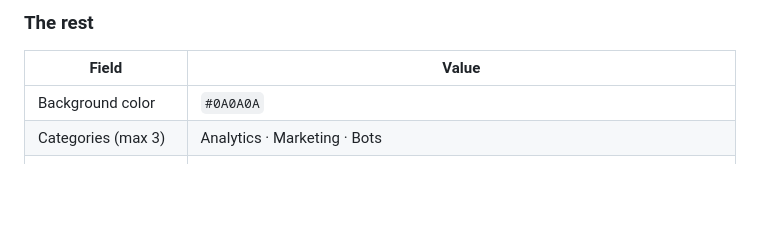
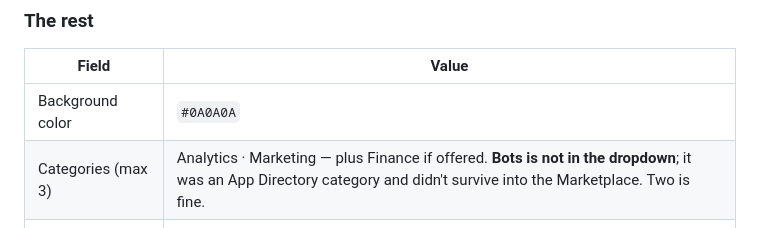
Before and after one commit to yuolel/bratrax-wip, a Markdown page: assets/slack-submission-form.md, the part around the change. Drawn GitHub-style; blank space fills up the shorter version.

```diff
--- a/assets/slack-submission-form.md
+++ b/assets/slack-submission-form.md
@@ -118,7 +118,7 @@ Requires a Bratrax account. Bratrax Lite is $99/mo flat — the same bill at $50
 | Field | Value |
 |---|---|
 | Background color | `#0A0A0A` |
-| Categories (max 3) | Analytics · Marketing · Bots |
+| Categories (max 3) | Analytics · Marketing — plus Finance if offered. **Bots is not in the dropdown**; it was an App Directory category and didn't survive into the Marketplace. Two is fine. |
 | Installing your app | **Install from your landing page** |
 | Installation landing page | `https://bratrax.com/slack` |
 | Direct install URL | Leave blank — not applicable with the landing-page option |
```
Also changed, not shown: assets/slack-app-listing.md (+11 -4 lines).
